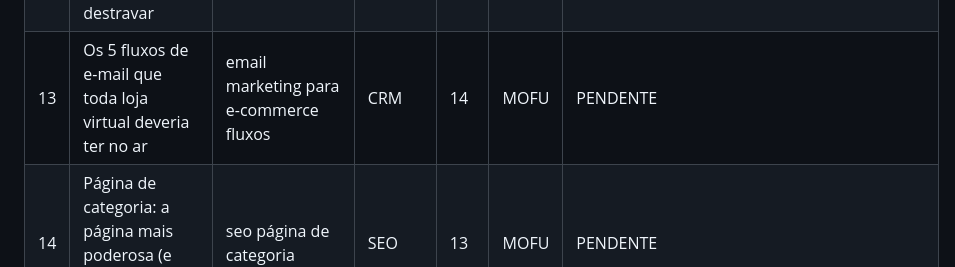
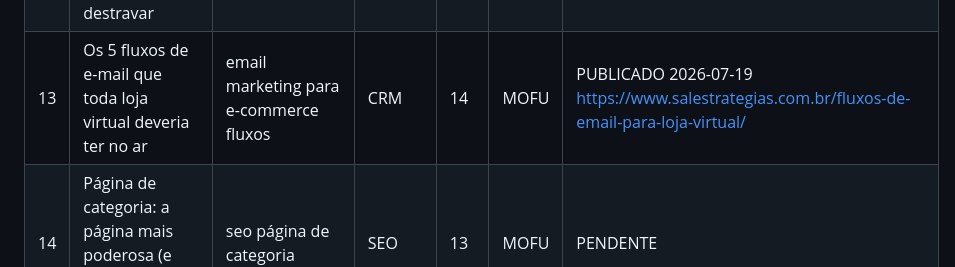
Before and after one commit to salestrategias/hub, a Markdown page: blog/calendario-editorial.md, the part around the change. GitHub-like rendering.

Commit message:
chore(blog): execucao diaria 2026-07-19

```diff
--- a/blog/calendario-editorial.md
+++ b/blog/calendario-editorial.md
@@ -19,7 +19,7 @@ Categorias WP: E-commerce=14, SEO=13, SEO Local=17, Tráfego Pago=15, Marketing
 | 10 | Como precificar produto na loja virtual: custo, comissão, frete e margem | como precificar produto loja virtual | CRO | 14 | MOFU | PUBLICADO 2026-07-16 https://www.salestrategias.com.br/como-precificar-produto-loja-virtual/ |
 | 11 | Como responder avaliação negativa no Google: 10 exemplos prontos | como responder avaliação negativa google | LOC | 17 | MOFU | PUBLICADO 2026-07-17 https://www.salestrategias.com.br/como-responder-avaliacao-negativa-google/ |
 | 12 | Campanha de Google Shopping não gasta o orçamento: como destravar | google shopping não gasta orçamento | TP | 15 | MOFU | PUBLICADO 2026-07-18 https://www.salestrategias.com.br/google-shopping-nao-gasta-orcamento/ |
-| 13 | Os 5 fluxos de e-mail que toda loja virtual deveria ter no ar | email marketing para e-commerce fluxos | CRM | 14 | MOFU | PENDENTE |
+| 13 | Os 5 fluxos de e-mail que toda loja virtual deveria ter no ar | email marketing para e-commerce fluxos | CRM | 14 | MOFU | PUBLICADO 2026-07-19 https://www.salestrategias.com.br/fluxos-de-email-para-loja-virtual/ |
 | 14 | Página de categoria: a página mais poderosa (e esquecida) da sua loja | seo página de categoria | SEO | 13 | MOFU | PENDENTE |
 | 15 | Quanto investir em anúncios para uma loja de bairro: plano a partir de R$20/dia | quanto investir anúncio loja física | LOC | 15 | MOFU | PENDENTE |
 | 16 | Frete grátis sem prejuízo: como calcular o pedido mínimo ideal | frete grátis como calcular pedido mínimo | CRO | 14 | MOFU | PENDENTE |
```
Also changed, not shown: blog/log-publicacoes.md (+1 -0 lines).
